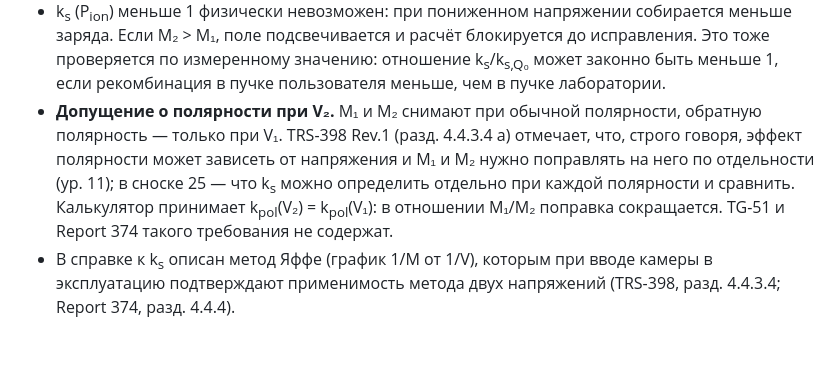
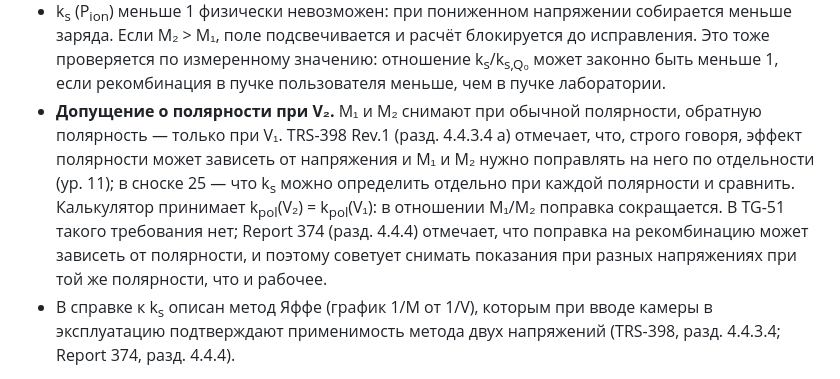
Before and after one commit to mesava/Reference-dosimetry, a Markdown page: docs/photons.md, the part around the change. GitHub-like rendering; blank space fills up the shorter version.

Commit message:
docs: уточнена ссылка на Report 374 о полярности и рекомбинации

```diff
--- a/docs/photons.md
+++ b/docs/photons.md
@@ -52,7 +52,7 @@
 - Если лаборатория не вносила поправку на рекомбинацию, поправка пользователя делится на её значение при калибровке в обоих протоколах. Для TRS-398 это ур. (18): k<sub>s</sub>/k<sub>s,Q₀</sub>. В TG-51 N<sub>D,w</sub> по определению отнесён к полному собиранию заряда (ур. 7, разд. VII.D.1), поэтому P<sub>ion</sub> делится так же.
 - Значения больше 1,05 блокируют расчёт. Это требование TG-51 (разд. VII.D.1) и TRS-398 (табл. 3). Порог проверяется по k<sub>s</sub> (P<sub>ion</sub>), измеренному в пучке пользователя, а не по отношению k<sub>s</sub>/k<sub>s,Q₀</sub>.
 - k<sub>s</sub> (P<sub>ion</sub>) меньше 1 физически невозможен: при пониженном напряжении собирается меньше заряда. Если M₂ > M₁, поле подсвечивается и расчёт блокируется до исправления. Это тоже проверяется по измеренному значению: отношение k<sub>s</sub>/k<sub>s,Q₀</sub> может законно быть меньше 1, если рекомбинация в пучке пользователя меньше, чем в пучке лаборатории.
-- **Допущение о полярности при V₂.** M₁ и M₂ снимают при обычной полярности, обратную полярность — только при V₁. TRS-398 Rev.1 (разд. 4.4.3.4 a) отмечает, что, строго говоря, эффект полярности может зависеть от напряжения и M₁ и M₂ нужно поправлять на него по отдельности (ур. 11); в сноске 25 — что k<sub>s</sub> можно определить отдельно при каждой полярности и сравнить. Калькулятор принимает k<sub>pol</sub>(V₂) = k<sub>pol</sub>(V₁): в отношении M₁/M₂ поправка сокращается. TG-51 и Report 374 такого требования не содержат.
+- **Допущение о полярности при V₂.** M₁ и M₂ снимают при обычной полярности, обратную полярность — только при V₁. TRS-398 Rev.1 (разд. 4.4.3.4 a) отмечает, что, строго говоря, эффект полярности может зависеть от напряжения и M₁ и M₂ нужно поправлять на него по отдельности (ур. 11); в сноске 25 — что k<sub>s</sub> можно определить отдельно при каждой полярности и сравнить. Калькулятор принимает k<sub>pol</sub>(V₂) = k<sub>pol</sub>(V₁): в отношении M₁/M₂ поправка сокращается. В TG-51 такого требования нет; Report 374 (разд. 4.4.4) отмечает, что поправка на рекомбинацию может зависеть от полярности, и поэтому советует снимать показания при разных напряжениях при той же полярности, что и рабочее.
 - В справке к k<sub>s</sub> описан метод Яффе (график 1/M от 1/V), которым при вводе камеры в эксплуатацию подтверждают применимость метода двух напряжений (TRS-398, разд. 4.4.3.4; Report 374, разд. 4.4.4).
 
 **Усреднение по объёму: k<sub>vol</sub> и P<sub>rp</sub>.** Это одна и та же поправка, и она применяется в обоих протоколах. Раздел активен только для пучков БВФ (отметка в разделе 1); для пучков с фильтром поправка равна 1. Способы:
```
